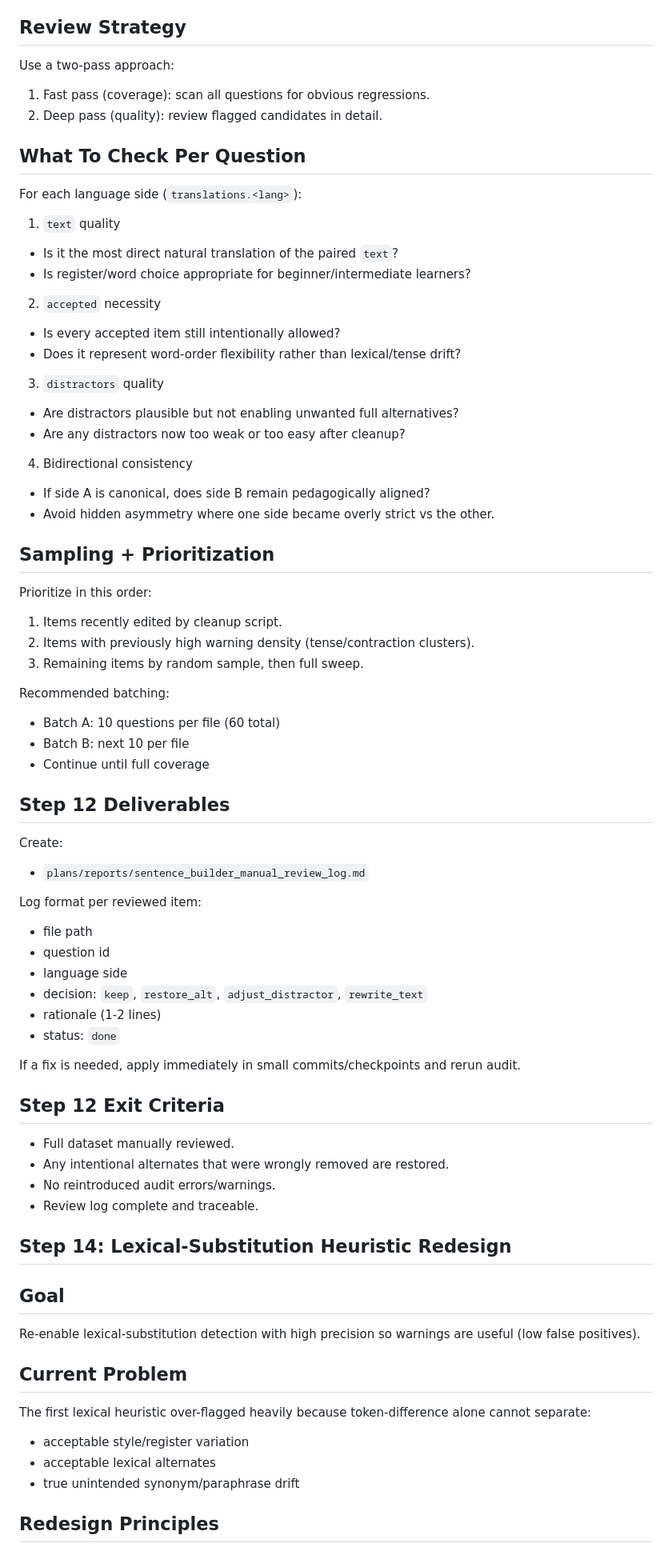
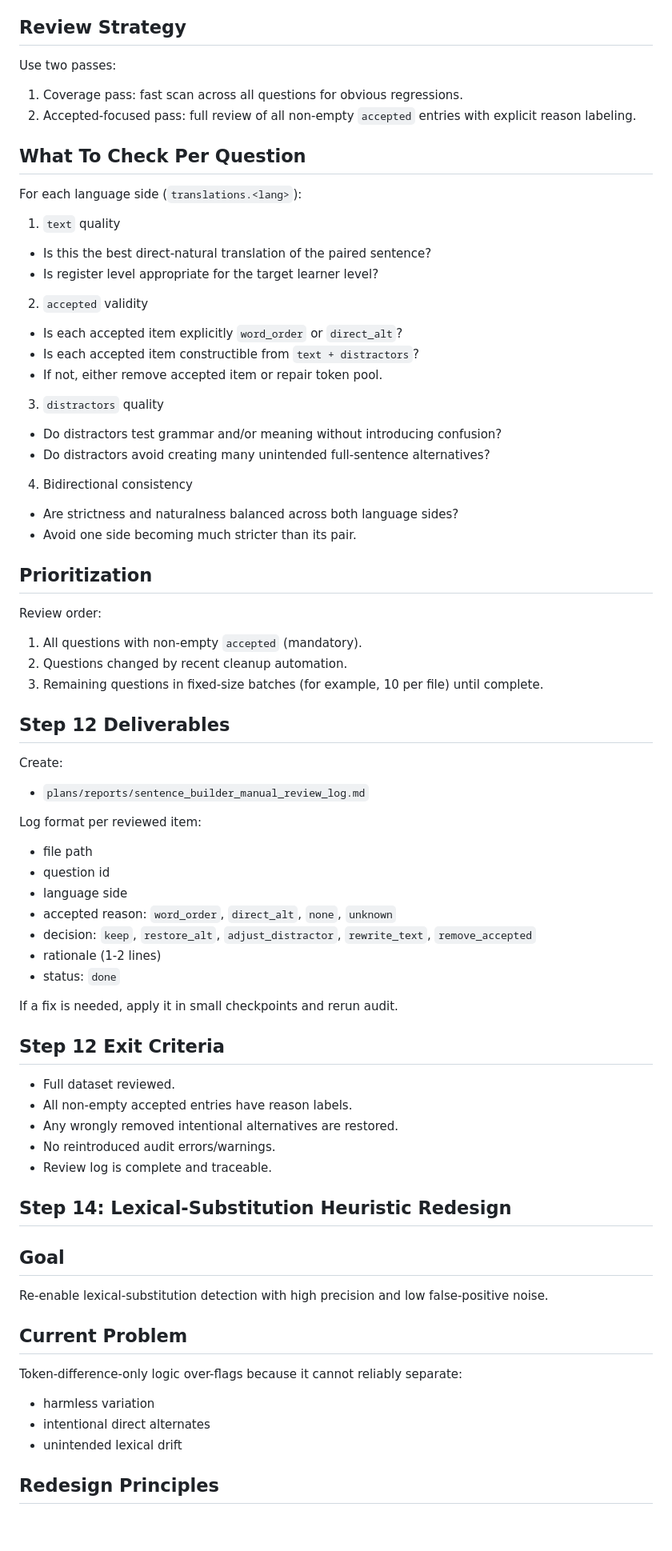
Before and after one commit to MrAldrin/language_app, a Markdown page: plans/sentence_builder_step12_step14_plan.md, the part around the change printed below. Shown: that part at 80% size. Drawn GitHub-style; blank space fills up the shorter version.

```diff
--- a/plans/sentence_builder_step12_step14_plan.md
+++ b/plans/sentence_builder_step12_step14_plan.md
@@ -24,44 +77,39 @@ Review all 6 files:
 
 ## Review Strategy
 
-Use a two-pass approach:
+Use two passes:
 
-1. Fast pass (coverage): scan all questions for obvious regressions.
-2. Deep pass (quality): review flagged candidates in detail.
+1. Coverage pass: fast scan across all questions for obvious regressions.
+2. Accepted-focused pass: full review of all non-empty `accepted` entries with explicit reason labeling.
 
 ## What To Check Per Question
 
 For each language side (`translations.<lang>`):
 
 1. `text` quality
-- Is it the most direct natural translation of the paired `text`?
-- Is register/word choice appropriate for beginner/intermediate learners?
+- Is this the best direct-natural translation of the paired sentence?
+- Is register level appropriate for the target learner level?
 
-2. `accepted` necessity
-- Is every accepted item still intentionally allowed?
-- Does it represent word-order flexibility rather than lexical/tense drift?
+2. `accepted` validity
+- Is each accepted item explicitly `word_order` or `direct_alt`?
+- Is each accepted item constructible from `text + distractors`?
+- If not, either remove accepted item or repair token pool.
 
 3. `distractors` quality
-- Are distractors plausible but not enabling unwanted full alternatives?
-- Are any distractors now too weak or too easy after cleanup?
+- Do distractors test grammar and/or meaning without introducing confusion?
+- Do distractors avoid creating many unintended full-sentence alternatives?
 
 4. Bidirectional consistency
-- If side A is canonical, does side B remain pedagogically aligned?
-- Avoid hidden asymmetry where one side became overly strict vs the other.
+- Are strictness and naturalness balanced across both language sides?
+- Avoid one side becoming much stricter than its pair.
 
-## Sampling + Prioritization
+## Prioritization
 
-Prioritize in this order:
+Review order:
 
-1. Items recently edited by cleanup script.
-2. Items with previously high warning density (tense/contraction clusters).
-3. Remaining items by random sample, then full sweep.
-
-Recommended batching:
-
-- Batch A: 10 questions per file (60 total)
-- Batch B: next 10 per file
-- Continue until full coverage
+1. All questions with non-empty `accepted` (mandatory).
+2. Questions changed by recent cleanup automation.
+3. Remaining questions in fixed-size batches (for example, 10 per file) until complete.
 
 ## Step 12 Deliverables
 
@@ -74,32 +122,34 @@ Log format per reviewed item:
 - file path
 - question id
 - language side
-- decision: `keep`, `restore_alt`, `adjust_distractor`, `rewrite_text`
+- accepted reason: `word_order`, `direct_alt`, `none`, `unknown`
+- decision: `keep`, `restore_alt`, `adjust_distractor`, `rewrite_text`, `remove_accepted`
 - rationale (1-2 lines)
 - status: `done`
 
-If a fix is needed, apply immediately in small commits/checkpoints and rerun audit.
+If a fix is needed, apply it in small checkpoints and rerun audit.
 
 ## Step 12 Exit Criteria
 
-- Full dataset manually reviewed.
-- Any intentional alternates that were wrongly removed are restored.
+- Full dataset reviewed.
+- All non-empty accepted entries have reason labels.
+- Any wrongly removed intentional alternatives are restored.
 - No reintroduced audit errors/warnings.
-- Review log complete and traceable.
+- Review log is complete and traceable.
 
 ## Step 14: Lexical-Substitution Heuristic Redesign
 
 ## Goal
 
-Re-enable lexical-substitution detection with high precision so warnings are useful (low false positives).
+Re-enable lexical-substitution detection with high precision and low false-positive noise.
 
 ## Current Problem
 
-The first lexical heuristic over-flagged heavily because token-difference alone cannot separate:
+Token-difference-only logic over-flags because it cannot reliably separate:
 
-- acceptable style/register variation
-- acceptable lexical alternates
-- true unintended synonym/paraphrase drift
+- harmless variation
+- intentional direct alternates
+- unintended lexical drift
 
 ## Redesign Principles
 
```
Also changed, not shown: other parts of plans/sentence_builder_step12_step14_plan.md (+110 -36 lines), plans/sentence_builder_execution_checklist.md (+13 -0 lines).
